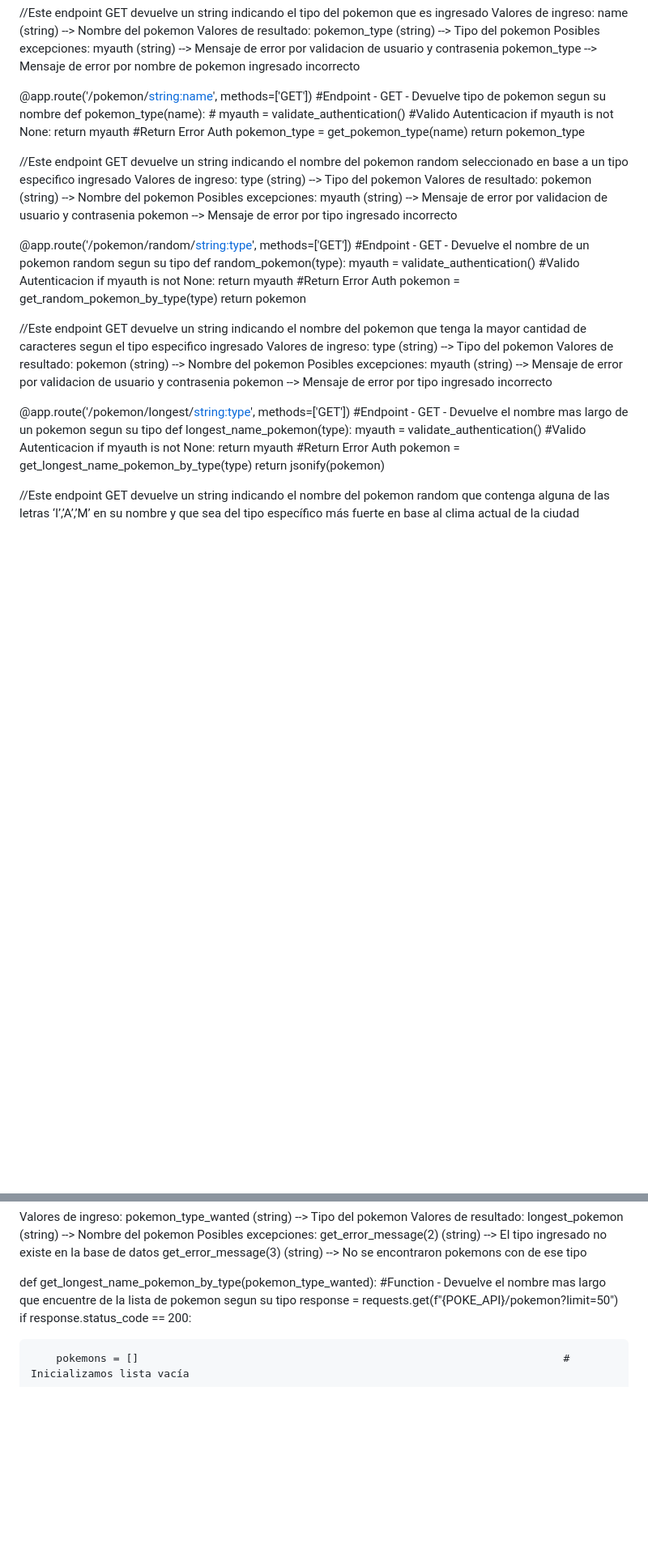
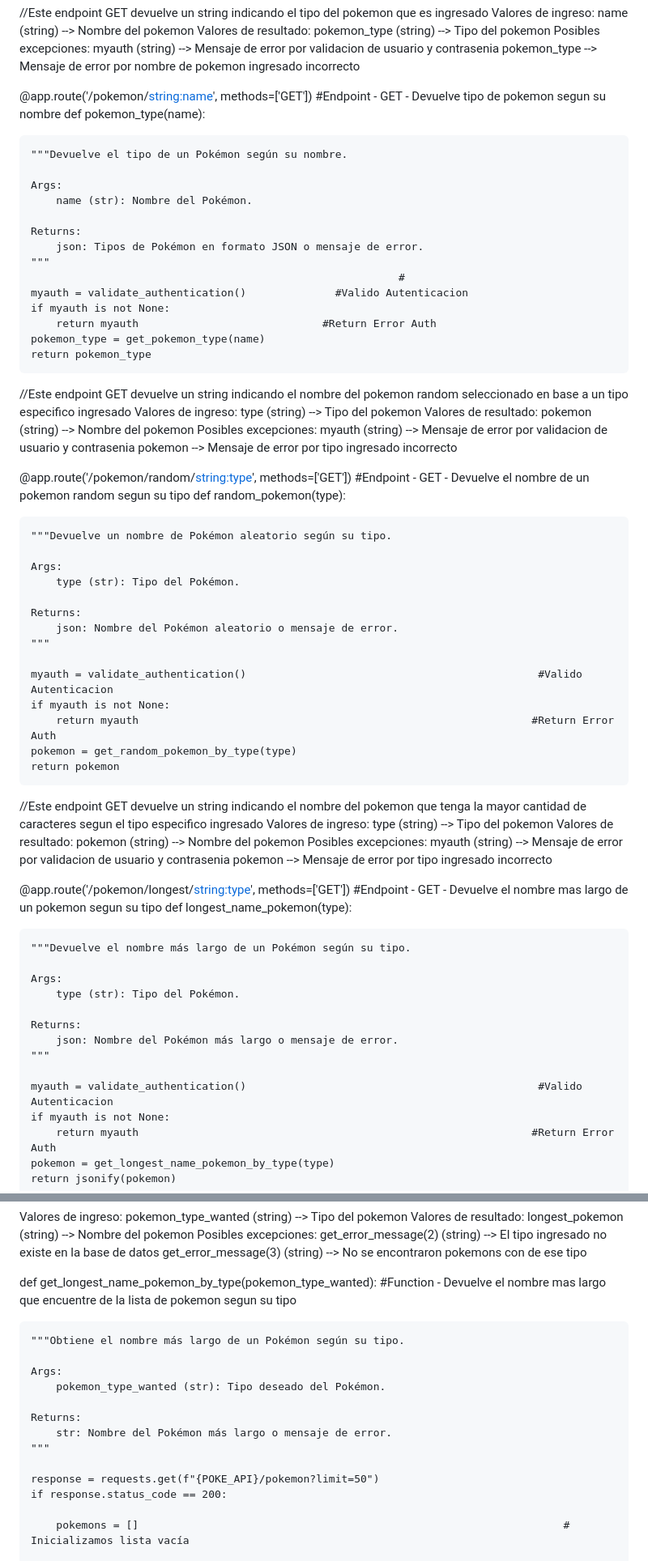
Before and after one commit to MatiasGabrielPaz/MeliMPazPoke, a Markdown page: README.md, 2 parts joined by grey strips. Shown: that part at 81% size. Rendered like a GitHub page; blank space fills up the shorter version.

```diff
--- a/README.md
+++ b/README.md
@@ -7,8 +7,20 @@ Posibles excepciones: myauth (string) --> Mensaje de error por validacion de usu
                       pokemon_type --> Mensaje de error por nombre de pokemon ingresado incorrecto
 
 
+
+
 @app.route('/pokemon/<string:name>', methods=['GET'])                           #Endpoint - GET - Devuelve tipo de pokemon segun su nombre
-def pokemon_type(name):                                                             #
+def pokemon_type(name):
+
+    """Devuelve el tipo de un Pokémon según su nombre.
+
+    Args:
+        name (str): Nombre del Pokémon.
+
+    Returns:
+        json: Tipos de Pokémon en formato JSON o mensaje de error.
+    """
+                                                              #
     myauth = validate_authentication()              #Valido Autenticacion
     if myauth is not None:
         return myauth                             #Return Error Auth
@@ -23,6 +35,16 @@ Posibles excepciones: myauth (string) --> Mensaje de error por validacion de usu
 
 @app.route('/pokemon/random/<string:type>', methods=['GET'])                    #Endpoint - GET - Devuelve el nombre de un pokemon random segun su tipo
 def random_pokemon(type):
+
+    """Devuelve un nombre de Pokémon aleatorio según su tipo.
+
+    Args:
+        type (str): Tipo del Pokémon.
+
+    Returns:
+        json: Nombre del Pokémon aleatorio o mensaje de error.
+    """
+
     myauth = validate_authentication()                                              #Valido Autenticacion
     if myauth is not None:
         return myauth                                                              #Return Error Auth
@@ -39,6 +61,16 @@ Posibles excepciones: myauth (string) --> Mensaje de error por validacion de usu
 
 @app.route('/pokemon/longest/<string:type>', methods=['GET'])                   #Endpoint - GET - Devuelve el nombre mas largo de un pokemon segun su tipo
 def longest_name_pokemon(type):
+
+    """Devuelve el nombre más largo de un Pokémon según su tipo.
+
+    Args:
+        type (str): Tipo del Pokémon.
+
+    Returns:
+        json: Nombre del Pokémon más largo o mensaje de error.
+    """
+
     myauth = validate_authentication()                                              #Valido Autenticacion
     if myauth is not None:
         return myauth                                                              #Return Error Auth
@@ -144,6 +217,16 @@ Posibles excepciones: get_error_message(2) (string) --> El tipo ingresado no exi
                       get_error_message(3) (string) --> No se encontraron pokemons con de ese tipo
 
 def get_longest_name_pokemon_by_type(pokemon_type_wanted):                      #Function - Devuelve el nombre mas largo que encuentre de la lista de pokemon segun su tipo
+
+    """Obtiene el nombre más largo de un Pokémon según su tipo.
+
+    Args:
+        pokemon_type_wanted (str): Tipo deseado del Pokémon.
+
+    Returns:
+        str: Nombre del Pokémon más largo o mensaje de error.
+    """
+
     response = requests.get(f"{POKE_API}/pokemon?limit=50")
     if response.status_code == 200:
 
```
Also changed, not shown: other parts of README.md (+111 -1 lines).
